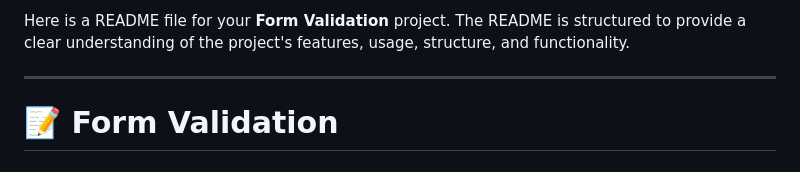
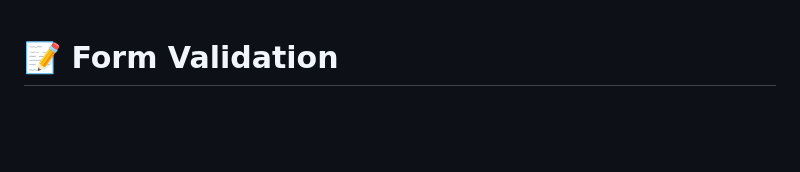
Before and after one commit to raizocoder/javascript-projects, a Markdown page: 9formvalidation/README.md, the part around the change. GitHub-like rendering; blank space fills up the shorter version.

```diff
--- a/9formvalidation/README.md
+++ b/9formvalidation/README.md
@@ -1,7 +1,3 @@
-Here is a README file for your **Form Validation** project. The README is structured to provide a clear understanding of the project's features, usage, structure, and functionality.
-
----
-
 # 📝 Form Validation
 # DEMO 👁️ https://form-validation-rohit.netlify.app/
 
```
